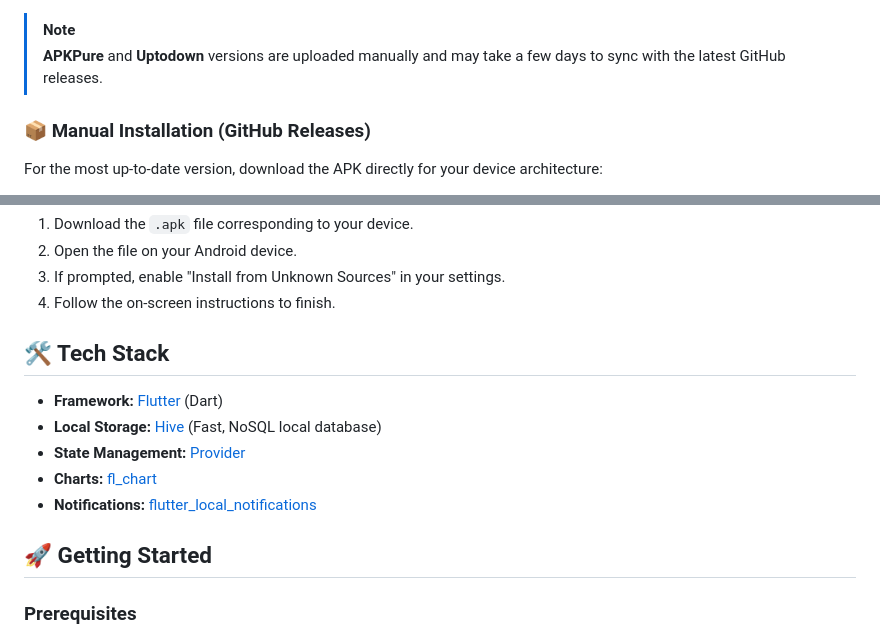
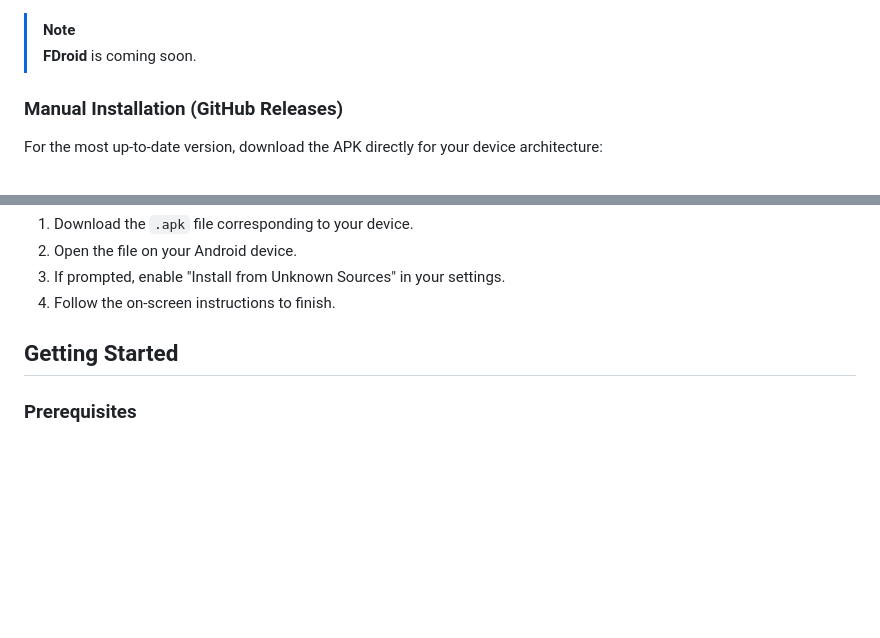
Before and after one commit to Benji377/Timety, a Markdown page: README.md, 2 parts joined by grey strips. Drawn GitHub-style; blank space fills up the shorter version.

```diff
--- a/README.md
+++ b/README.md
@@ -57,9 +51,9 @@ Choose your preferred way to stay productive.
 </p>
 
 > [!NOTE]
-> **APKPure** and **Uptodown** versions are uploaded manually and may take a few days to sync with the latest GitHub releases.
+> **FDroid** is coming soon.
 
-### 📦 Manual Installation (GitHub Releases)
+### Manual Installation (GitHub Releases)
 For the most up-to-date version, download the APK directly for your device architecture:
 
 * **[arm64-v8a](https://github.com/Benji377/Timety/releases/download/v1.2.0/timety-v1.2.0-arm64-v8a.apk)** – Most modern Android phones (64-bit). **(Recommended)**
@@ -73,15 +67,7 @@ For the most up-to-date version, download the APK directly for your device archi
 3. If prompted, enable "Install from Unknown Sources" in your settings.
 4. Follow the on-screen instructions to finish.
 
-## 🛠️ Tech Stack
-
-*   **Framework:** [Flutter](https://flutter.dev/) (Dart)
-*   **Local Storage:** [Hive](https://pub.dev/packages/hive) (Fast, NoSQL local database)
-*   **State Management:** [Provider](https://pub.dev/packages/provider)
-*   **Charts:** [fl_chart](https://pub.dev/packages/fl_chart)
-*   **Notifications:** [flutter_local_notifications](https://pub.dev/packages/flutter_local_notifications)
-
-## 🚀 Getting Started
+## Getting Started
 
 ### Prerequisites
 *   Flutter SDK (Stable channel)
```
Also changed, not shown: other parts of README.md (+5 -11 lines).
